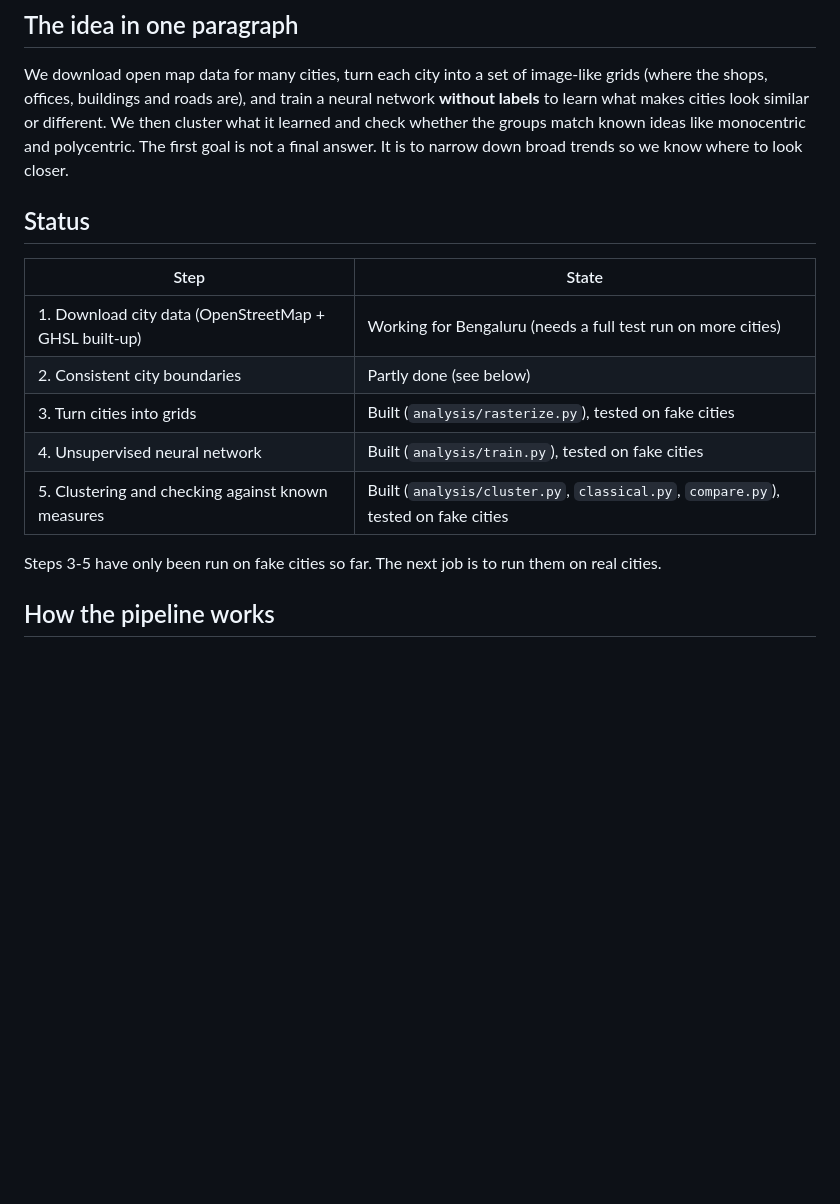
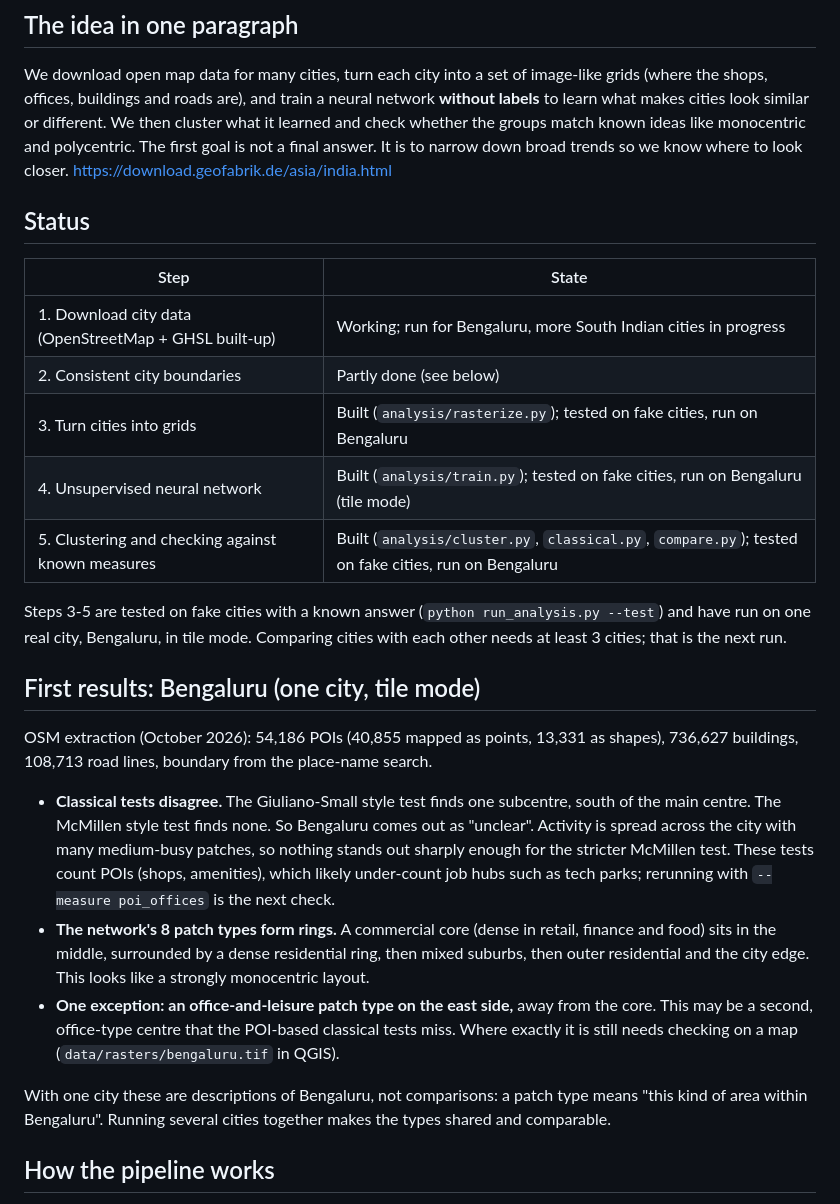
Before and after one commit to Satore-spector/Spatial-Analysis-of-Cities, a Markdown page: README.md, the part around the change. GitHub-like rendering; blank space fills up the shorter version.

Commit message:
Revise README with updated project status and results
Updated the status of city data download and clarified the results from Bengaluru's analysis. Adjusted descriptions for steps 3-5 and added details on the neural network's findings.

```diff
--- a/README.md
+++ b/README.md
@@ -7,18 +7,28 @@ This README explains the plan, what exists today, and where help is needed.
 ## The idea in one paragraph
 
 We download open map data for many cities, turn each city into a set of image-like grids (where the shops, offices, buildings and roads are), and train a neural network **without labels** to learn what makes cities look similar or different. We then cluster what it learned and check whether the groups match known ideas like monocentric and polycentric. The first goal is not a final answer. It is to narrow down broad trends so we know where to look closer.
-
+https://download.geofabrik.de/asia/india.html
 ## Status
 
 | Step | State |
 |---|---|
-| 1. Download city data (OpenStreetMap + GHSL built-up) | Working for Bengaluru (needs a full test run on more cities) |
+| 1. Download city data (OpenStreetMap + GHSL built-up) | Working; run for Bengaluru, more South Indian cities in progress |
 | 2. Consistent city boundaries | Partly done (see below) |
-| 3. Turn cities into grids | Built (`analysis/rasterize.py`), tested on fake cities |
-| 4. Unsupervised neural network | Built (`analysis/train.py`), tested on fake cities |
-| 5. Clustering and checking against known measures | Built (`analysis/cluster.py`, `classical.py`, `compare.py`), tested on fake cities |
+| 3. Turn cities into grids | Built (`analysis/rasterize.py`); tested on fake cities, run on Bengaluru |
+| 4. Unsupervised neural network | Built (`analysis/train.py`); tested on fake cities, run on Bengaluru (tile mode) |
+| 5. Clustering and checking against known measures | Built (`analysis/cluster.py`, `classical.py`, `compare.py`); tested on fake cities, run on Bengaluru |
 
-Steps 3-5 have only been run on fake cities so far. The next job is to run them on real cities.
+Steps 3-5 are tested on fake cities with a known answer (`python run_analysis.py --test`) and have run on one real city, Bengaluru, in tile mode. Comparing cities with each other needs at least 3 cities; that is the next run.
+
+## First results: Bengaluru (one city, tile mode)
+
+OSM extraction (October 2026): 54,186 POIs (40,855 mapped as points, 13,331 as shapes), 736,627 buildings, 108,713 road lines, boundary from the place-name search.
+
+- **Classical tests disagree.** The Giuliano-Small style test finds one subcentre, south of the main centre. The McMillen style test finds none. So Bengaluru comes out as "unclear". Activity is spread across the city with many medium-busy patches, so nothing stands out sharply enough for the stricter McMillen test. These tests count POIs (shops, amenities), which likely under-count job hubs such as tech parks; rerunning with `--measure poi_offices` is the next check.
+- **The network's 8 patch types form rings.** A commercial core (dense in retail, finance and food) sits in the middle, surrounded by a dense residential ring, then mixed suburbs, then outer residential and the city edge. This looks like a strongly monocentric layout.
+- **One exception: an office-and-leisure patch type on the east side,** away from the core. This may be a second, office-type centre that the POI-based classical tests miss. Where exactly it is still needs checking on a map (`data/rasters/bengaluru.tif` in QGIS).
+
+With one city these are descriptions of Bengaluru, not comparisons: a patch type means "this kind of area within Bengaluru". Running several cities together makes the types shared and comparable.
 
 ## How the pipeline works
 
```
